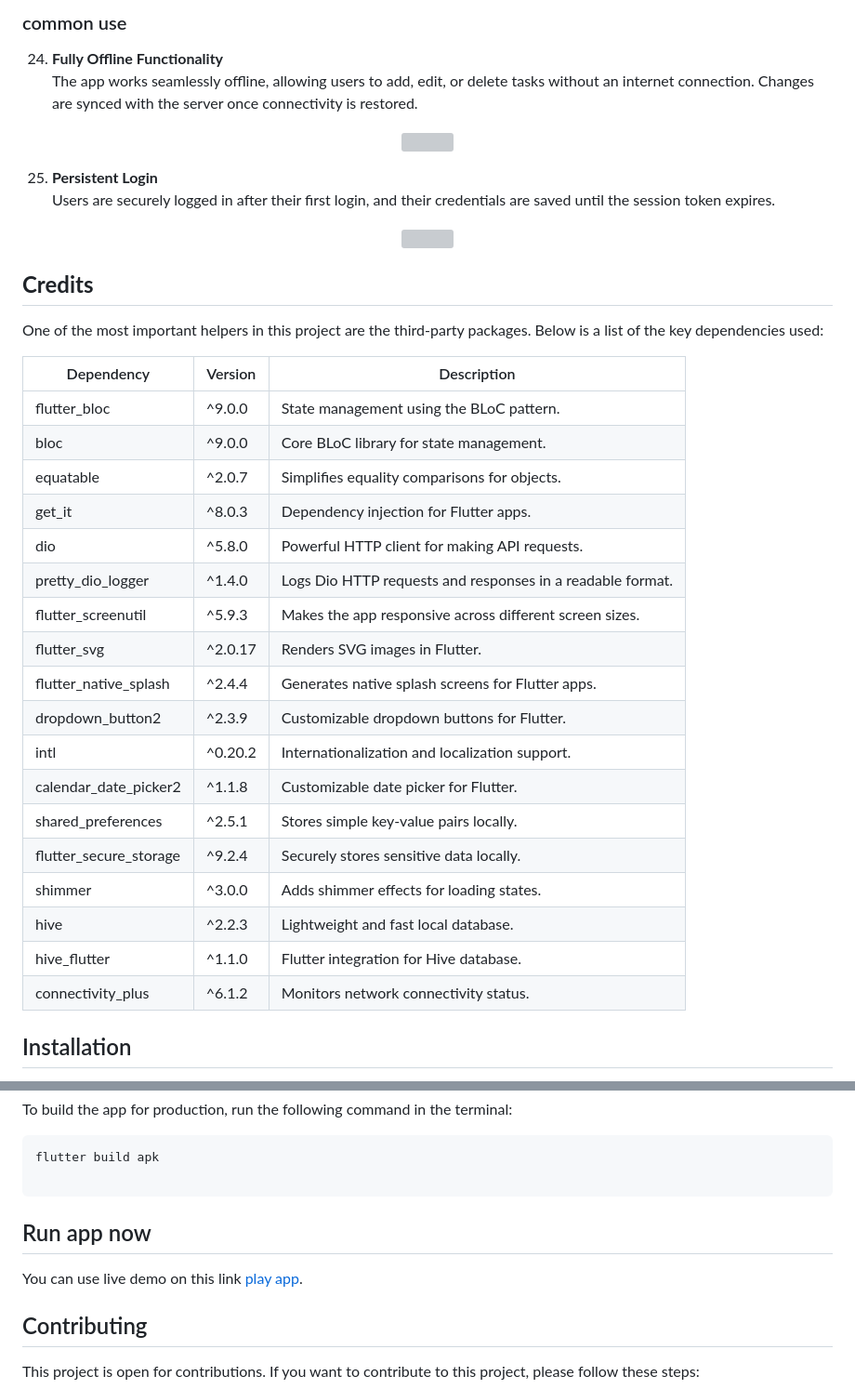
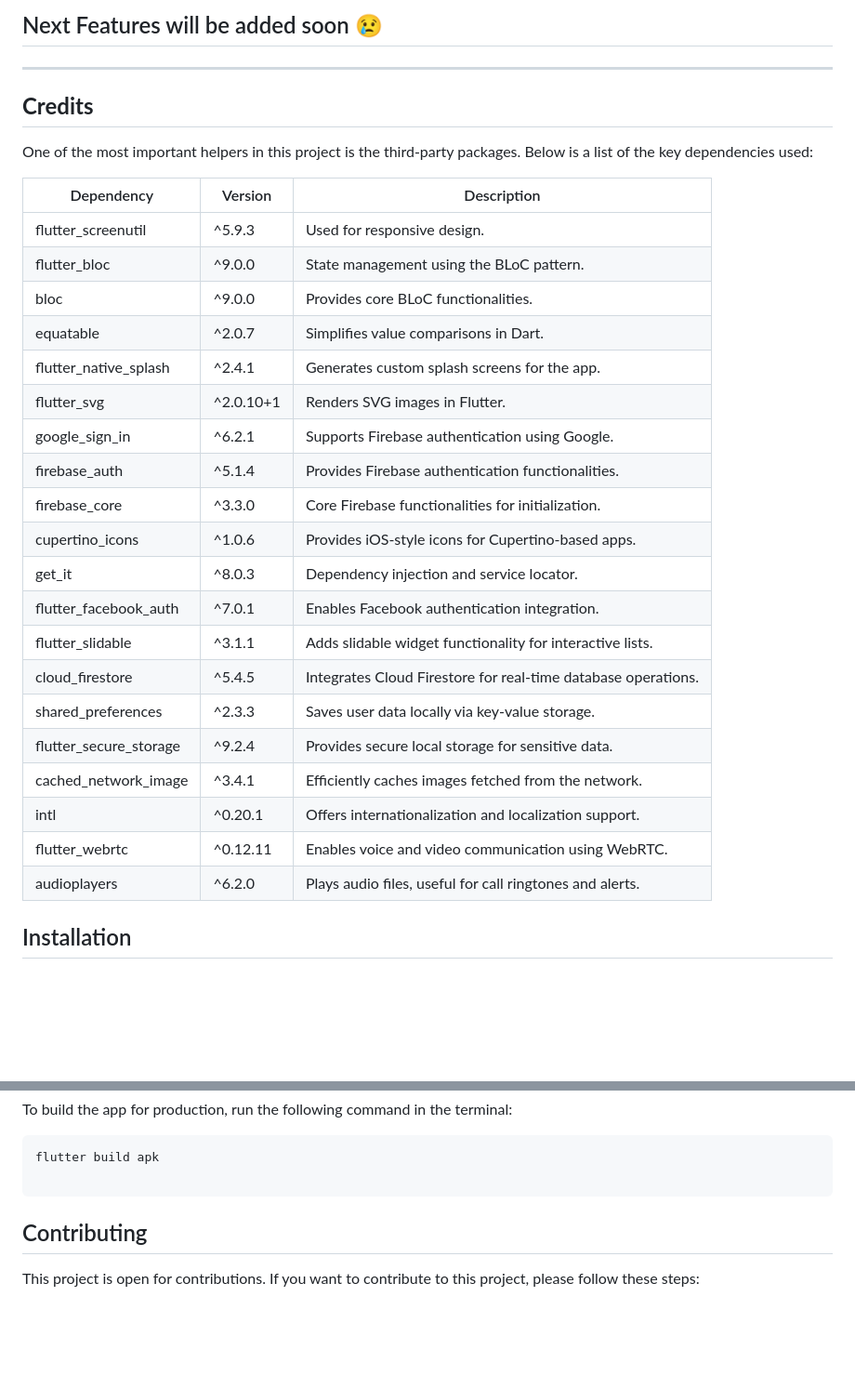
Before and after one commit to xXhalemXx/chitchat, a Markdown page: README.md, 2 parts joined by grey strips. Shown: that part at 93% size. GitHub-like rendering; blank space fills up the shorter version; grey boxes are pictures that could not be loaded.

````diff
--- a/README.md
+++ b/README.md
@@ -137,43 +127,31 @@ The Chit Chat app is a dynamic communication platform designed to keep users con
-### common use
-24. **Fully Offline Functionality**
-    The app works seamlessly offline, allowing users to add, edit, or delete tasks without an internet connection. Changes are synced with the server once connectivity is restored.
-<p align="center">
-<img src="https://github.com/user-attachments/assets/f9d15aac-5df7-4f11-8fcf-08827696a2bf"  width="300" height="600">
-
-25. **Persistent Login**
-    Users are securely logged in after their first login, and their credentials are saved until the session token expires.
-<p align="center">
-<img src="https://github.com/user-attachments/assets/37551934-7ed4-43f2-b1bb-4a2d689dcce5"  width="300" height="600">
-
-
-
-
-
+## Next Features will be added soon 😢
+---
 
 ## **Credits**
-One of the most important helpers in this project are the third-party packages. Below is a list of the key dependencies used:
+One of the most important helpers in this project is the third-party packages. Below is a list of the key dependencies used:
 
-| Dependency               | Version    | Description                                |
-|--------------------------|------------|--------------------------------------------|
-| flutter_bloc             | ^9.0.0     | State management using the BLoC pattern.   |
-| bloc                     | ^9.0.0     | Core BLoC library for state management.    |
-| equatable                | ^2.0.7     | Simplifies equality comparisons for objects.|
-| get_it                   | ^8.0.3     | Dependency injection for Flutter apps.     |
-| dio                      | ^5.8.0     | Powerful HTTP client for making API requests.|
-| pretty_dio_logger        | ^1.4.0     | Logs Dio HTTP requests and responses in a readable format.|
-| flutter_screenutil       | ^5.9.3     | Makes the app responsive across different screen sizes.|
-| flutter_svg              | ^2.0.17    | Renders SVG images in Flutter.             |
-| flutter_native_splash    | ^2.4.4     | Generates native splash screens for Flutter apps.|
-| dropdown_button2         | ^2.3.9     | Customizable dropdown buttons for Flutter. |
-| intl                     | ^0.20.2    | Internationalization and localization support.|
-| calendar_date_picker2    | ^1.1.8     | Customizable date picker for Flutter.      |
-| shared_preferences       | ^2.5.1     | Stores simple key-value pairs locally.     |
-| flutter_secure_storage   | ^9.2.4     | Securely stores sensitive data locally.    |
-| shimmer                  | ^3.0.0     | Adds shimmer effects for loading states.   |
-| hive                     | ^2.2.3     | Lightweight and fast local database.       |
-| hive_flutter             | ^1.1.0     | Flutter integration for Hive database.     |
-| connectivity_plus        | ^6.1.2     | Monitors network connectivity status.      |
-
+| Dependency               | Version      | Description                                                  |
+|--------------------------|--------------|--------------------------------------------------------------|
+| flutter_screenutil       | ^5.9.3       | Used for responsive design.                                  |
+| flutter_bloc             | ^9.0.0       | State management using the BLoC pattern.                     |
+| bloc                     | ^9.0.0       | Provides core BLoC functionalities.                          |
+| equatable                | ^2.0.7       | Simplifies value comparisons in Dart.                        |
+| flutter_native_splash    | ^2.4.1       | Generates custom splash screens for the app.                 |
+| flutter_svg              | ^2.0.10+1    | Renders SVG images in Flutter.                               |
+| google_sign_in           | ^6.2.1       | Supports Firebase authentication using Google.             |
+| firebase_auth            | ^5.1.4       | Provides Firebase authentication functionalities.            |
+| firebase_core            | ^3.3.0       | Core Firebase functionalities for initialization.            |
+| cupertino_icons          | ^1.0.6       | Provides iOS-style icons for Cupertino-based apps.           |
+| get_it                   | ^8.0.3       | Dependency injection and service locator.                    |
+| flutter_facebook_auth    | ^7.0.1       | Enables Facebook authentication integration.                 |
+| flutter_slidable         | ^3.1.1       | Adds slidable widget functionality for interactive lists.    |
+| cloud_firestore          | ^5.4.5       | Integrates Cloud Firestore for real-time database operations.  |
+| shared_preferences       | ^2.3.3       | Saves user data locally via key-value storage.               |
+| flutter_secure_storage   | ^9.2.4       | Provides secure local storage for sensitive data.            |
+| cached_network_image     | ^3.4.1       | Efficiently caches images fetched from the network.          |
+| intl                     | ^0.20.1      | Offers internationalization and localization support.        |
+| flutter_webrtc           | ^0.12.11     | Enables voice and video communication using WebRTC.          |
+| audioplayers             | ^6.2.0       | Plays audio files, useful for call ringtones and alerts.       |
 
 
 
@@ -196,8 +174,6 @@ flutter build apk
 
 ```
 
-## Run app now
-You can use live demo on this link [play app](https://appetize.io/app/b_4xz6jnxi57obodysqcepn6jaqa).
 
 ## Contributing
 
````
Also changed, not shown: other parts of README.md (+68 -78 lines).
